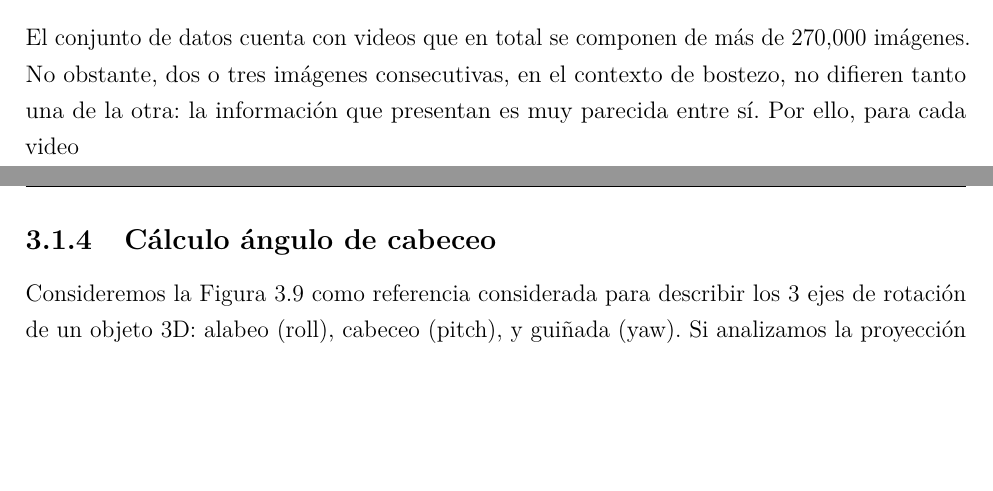
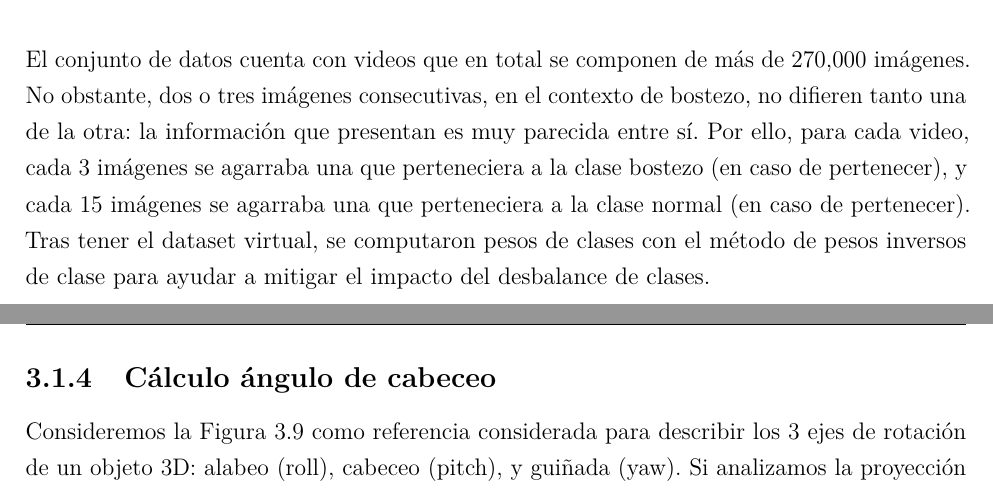
Before and after one commit to BernardoSD538/Tesis_Conduccion_segura, a LaTeX thesis (Tesis_Conducción_Segura___OT26 (1)/main.tex, which reads Tesis_Conducción_Segura___OT26 (1)/mainmatter/chapter3.tex): two parts of pages 43 and 44 of 82, joined at a grey line, cut so that both start at the same text, the shorter picture padded with empty space. Compiled offline with pdfLaTeX.

Commit message:
terminar meto bostezo

```diff
--- a/Tesis_Conducción_Segura___OT26 (1)/mainmatter/chapter3.tex
+++ b/Tesis_Conducción_Segura___OT26 (1)/mainmatter/chapter3.tex
@@ -223,9 +223,8 @@ A lo largo de los cuatro bloques convolucionales, el número de filtros se dupli
 
 % explicar que lo intentamos checar
 
-El conjunto de datos cuenta con videos que en total se componen de más de 270,000 imágenes. No obstante, dos o tres imágenes consecutivas, en el contexto de bostezo, no difieren tanto una de la otra: la información que presentan es muy parecida entre sí. Por ello, para cada video
+El conjunto de datos cuenta con videos que en total se componen de más de 270,000 imágenes. No obstante, dos o tres imágenes consecutivas, en el contexto de bostezo, no difieren tanto una de la otra: la información que presentan es muy parecida entre sí. Por ello, para cada video, cada 3 imágenes se agarraba una que perteneciera a la clase bostezo (en caso de pertenecer), y cada 15 imágenes se agarraba una que perteneciera a la clase normal (en caso de pertenecer). Tras tener el dataset virtual, se computaron pesos de clases con el método de pesos inversos de clase para ayudar a mitigar el impacto del desbalance de clases.
 
-% stride, proceso de caching, balanced class weights (el inverse ese)
 % bruh revisando la ipynb NO se hizo el aumento de datos. Nmchs. No recuerdo por qué vi la línea en el código y la comenté y seguí con mi vida. Se me fue.
 
 \subsection{Cálculo ángulo de cabeceo}
```
